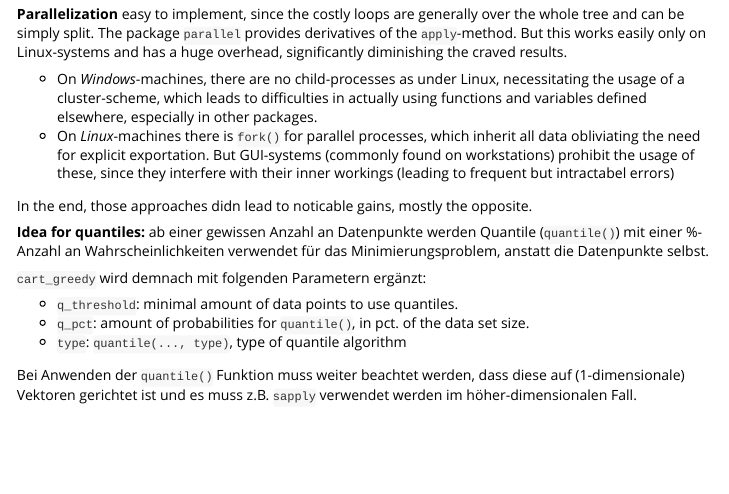
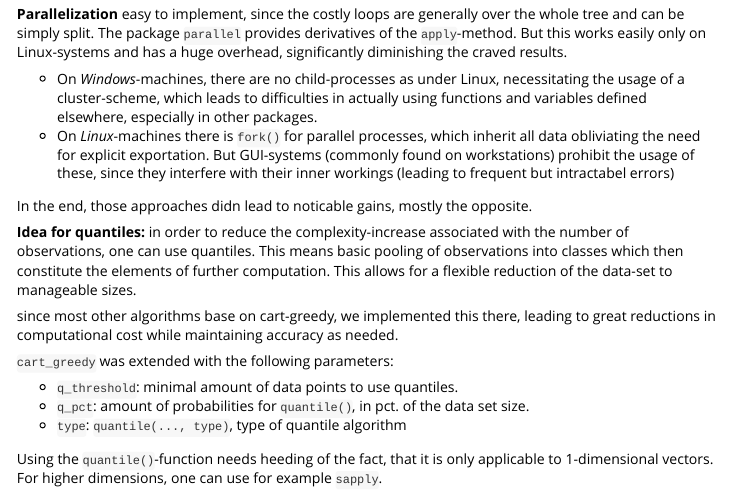
Before and after one commit to fvanmaele/obstgarten, an R Markdown document (vignettes/overview.Rmd): the page in a window 1100 px wide, from 3540 px down. Rendered offline with R 4.5, knitr and Pandoc, with nearby package versions.

Commit message:
....................................

```diff
--- a/vignettes/overview.Rmd
+++ b/vignettes/overview.Rmd
@@ -165,12 +165,14 @@ In order to improve the performance of the greedy-algorithm (which is beeing cal
 
 In the end, those approaches didn lead to noticable gains, mostly the opposite.
 
-**Idea for quantiles:** ab einer gewissen Anzahl an Datenpunkte werden Quantile (`quantile()`) mit einer %-Anzahl an Wahrscheinlichkeiten verwendet für das Minimierungsproblem, anstatt die Datenpunkte selbst.
+**Idea for quantiles:** in order to reduce the complexity-increase associated with the number of observations, one can use quantiles. This means basic pooling of observations into classes which then constitute the elements of further computation. This allows for a flexible reduction of the data-set to manageable sizes.
 
-`cart_greedy` wird demnach mit folgenden Parametern ergänzt:
+since most other algorithms base on cart-greedy, we implemented this there, leading to great reductions in computational cost while maintaining accuracy as needed.
+
+`cart_greedy` was extended with the following parameters:
 
 * `q_threshold`: minimal amount of data points to use quantiles.
 * `q_pct`: amount of probabilities for `quantile()`, in pct. of the data set size.
 * `type`: `quantile(..., type)`, type of quantile algorithm
 
-Bei Anwenden der `quantile()` Funktion muss weiter beachtet werden, dass diese auf (1-dimensionale) Vektoren gerichtet ist und es muss z.B. `sapply` verwendet werden im höher-dimensionalen Fall.
+Using the `quantile()`-function needs heeding of the fact, that it is only applicable to 1-dimensional vectors. For higher dimensions, one can use for example `sapply`.
```
